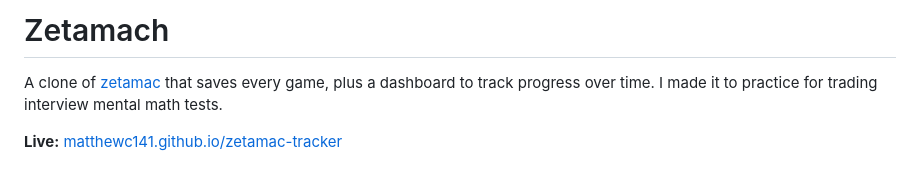
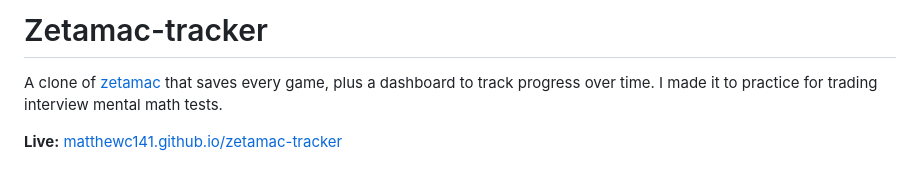
Before and after one commit to MatthewC141/zetamac-tracker, a Markdown page: README.md, the part around one of its changes. Rendered like a GitHub page.

Commit message:
Rename project from Zetamach to Zetamac-tracker

```diff
--- a/README.md
+++ b/README.md
@@ -1,4 +1,4 @@
-# Zetamach
+# Zetamac-tracker
 
 A clone of [zetamac](https://arithmetic.zetamac.com) that saves every game, plus a dashboard to track progress over time. I made it to practice for trading interview mental math tests.
 
```
Also changed, not shown: other parts of README.md (+1 -1 lines).
